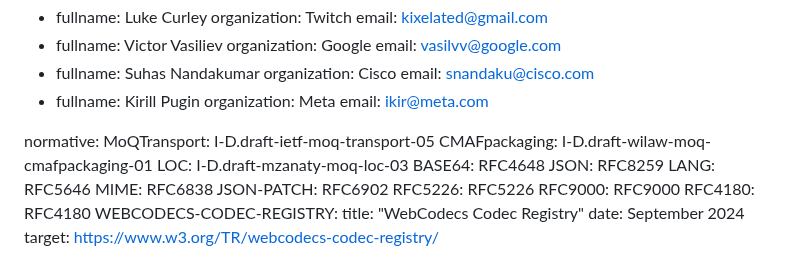
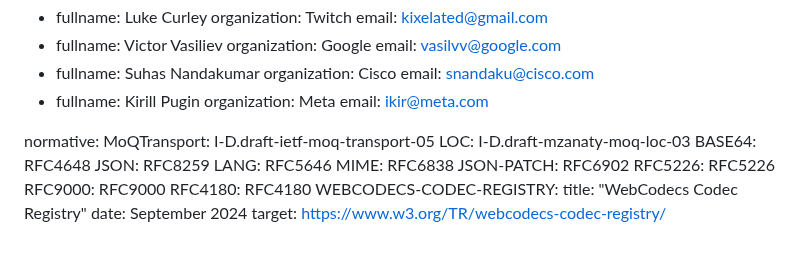
Before and after one commit to moq-wg/warp-streaming-format, a Markdown page: draft-law-moq-warpstreamingformat.md, the part around the change. GitHub-like rendering.

Commit message:
Remove leftover CMAF reference

```diff
--- a/draft-law-moq-warpstreamingformat.md
+++ b/draft-law-moq-warpstreamingformat.md
@@ -46,7 +46,6 @@ author:
 
 normative:
   MoQTransport: I-D.draft-ietf-moq-transport-05
-  CMAFpackaging: I-D.draft-wilaw-moq-cmafpackaging-01
   LOC: I-D.draft-mzanaty-moq-loc-03
   BASE64: RFC4648
   JSON: RFC8259
```
